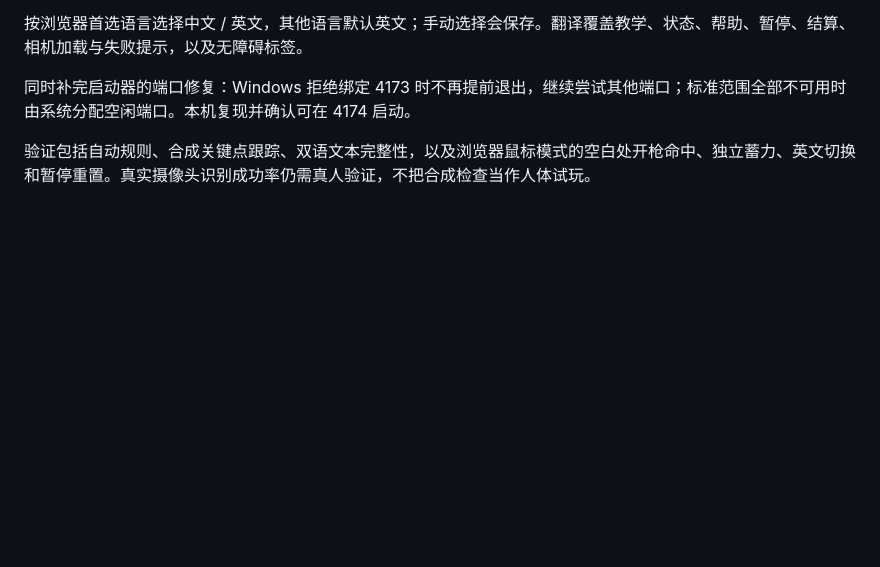
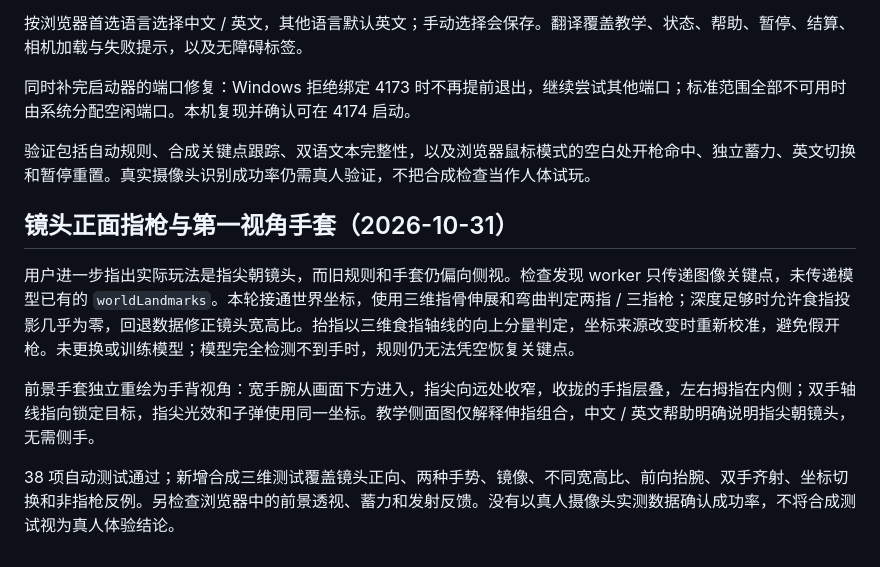
Before and after one commit to RainIsMe-git/Assignment3, a Markdown page: PROCESS.md, the part around the change. Drawn GitHub-style; blank space fills up the shorter version.

```diff
--- a/PROCESS.md
+++ b/PROCESS.md
@@ -75,3 +75,11 @@ OpenAI Codex 协助规则设计、MediaPipe 实现、原创程序化图形、测
 同时补完启动器的端口修复：Windows 拒绝绑定 4173 时不再提前退出，继续尝试其他端口；标准范围全部不可用时由系统分配空闲端口。本机复现并确认可在 4174 启动。
 
 验证包括自动规则、合成关键点跟踪、双语文本完整性，以及浏览器鼠标模式的空白处开枪命中、独立蓄力、英文切换和暂停重置。真实摄像头识别成功率仍需真人验证，不把合成检查当作人体试玩。
+
+## 镜头正面指枪与第一视角手套（2026-10-31）
+
+用户进一步指出实际玩法是指尖朝镜头，而旧规则和手套仍偏向侧视。检查发现 worker 只传递图像关键点，未传递模型已有的 `worldLandmarks`。本轮接通世界坐标，使用三维指骨伸展和弯曲判定两指 / 三指枪；深度足够时允许食指投影几乎为零，回退数据修正镜头宽高比。抬指以三维食指轴线的向上分量判定，坐标来源改变时重新校准，避免假开枪。未更换或训练模型；模型完全检测不到手时，规则仍无法凭空恢复关键点。
+
+前景手套独立重绘为手背视角：宽手腕从画面下方进入，指尖向远处收窄，收拢的手指层叠，左右拇指在内侧；双手轴线指向锁定目标，指尖光效和子弹使用同一坐标。教学侧面图仅解释伸指组合，中文 / 英文帮助明确说明指尖朝镜头，无需侧手。
+
+38 项自动测试通过；新增合成三维测试覆盖镜头正向、两种手势、镜像、不同宽高比、前向抬腕、双手齐射、坐标切换和非指枪反例。另检查浏览器中的前景透视、蓄力和发射反馈。没有以真人摄像头实测数据确认成功率，不将合成测试视为真人体验结论。
```
Also changed, not shown: CREDITS.md (+1 -0 lines), README.md (+3 -3 lines), docs/gameplay.png, 8 other files.
